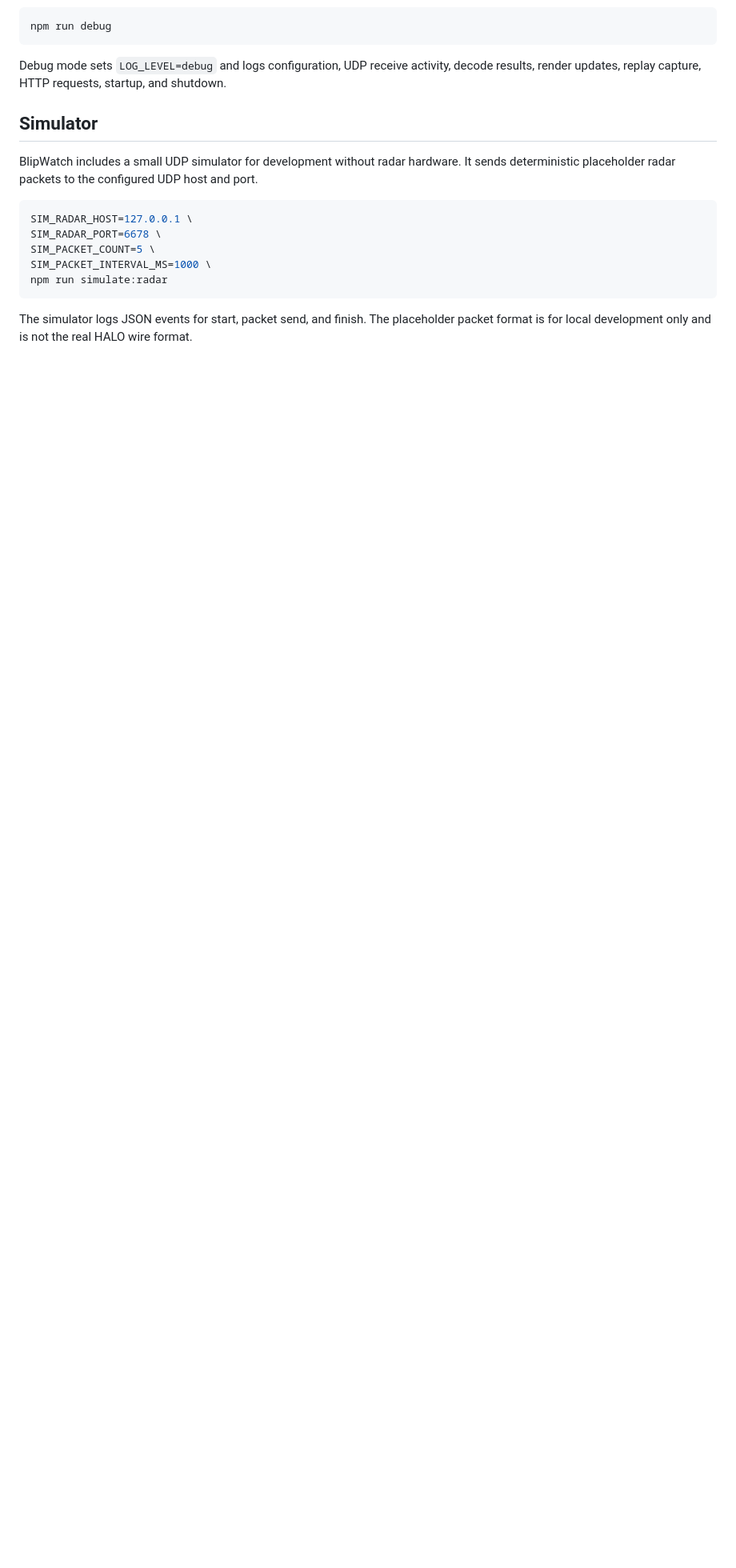
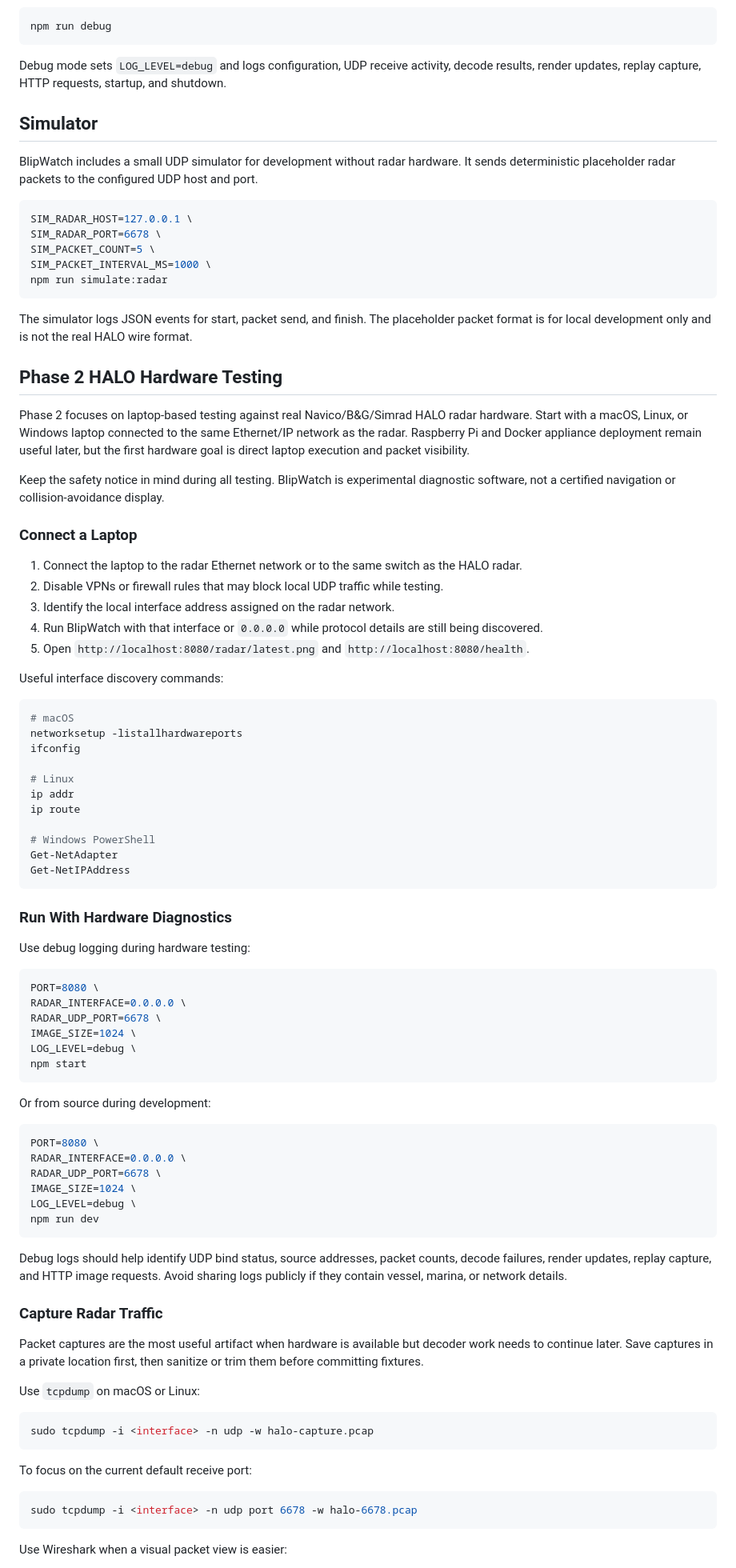
Before and after one commit to SternAnchor/blipwatch, a Markdown page: README.md, the part around one of its changes. Shown at 80% size. Rendered like a GitHub page; blank space fills up the shorter version.

Commit message:
docs: add HALO hardware testing workflow
Closes #46

````diff
--- a/README.md
+++ b/README.md
@@ -80,3 +80,78 @@ npm run simulate:radar
 ```
 
 The simulator logs JSON events for start, packet send, and finish. The placeholder packet format is for local development only and is not the real HALO wire format.
+
+## Phase 2 HALO Hardware Testing
+
+Phase 2 focuses on laptop-based testing against real Navico/B&G/Simrad HALO radar hardware. Start with a macOS, Linux, or Windows laptop connected to the same Ethernet/IP network as the radar. Raspberry Pi and Docker appliance deployment remain useful later, but the first hardware goal is direct laptop execution and packet visibility.
+
+Keep the safety notice in mind during all testing. BlipWatch is experimental diagnostic software, not a certified navigation or collision-avoidance display.
+
+### Connect a Laptop
+
+1. Connect the laptop to the radar Ethernet network or to the same switch as the HALO radar.
+2. Disable VPNs or firewall rules that may block local UDP traffic while testing.
+3. Identify the local interface address assigned on the radar network.
+4. Run BlipWatch with that interface or `0.0.0.0` while protocol details are still being discovered.
+5. Open `http://localhost:8080/radar/latest.png` and `http://localhost:8080/health`.
+
+Useful interface discovery commands:
+
+```bash
+# macOS
+networksetup -listallhardwareports
+ifconfig
+
+# Linux
+ip addr
+ip route
+
+# Windows PowerShell
+Get-NetAdapter
+Get-NetIPAddress
+```
+
+### Run With Hardware Diagnostics
+
+Use debug logging during hardware testing:
+
+```bash
+PORT=8080 \
+RADAR_INTERFACE=0.0.0.0 \
+RADAR_UDP_PORT=6678 \
+IMAGE_SIZE=1024 \
+LOG_LEVEL=debug \
+npm start
+```
+
+Or from source during development:
+
+```bash
+PORT=8080 \
+RADAR_INTERFACE=0.0.0.0 \
+RADAR_UDP_PORT=6678 \
+IMAGE_SIZE=1024 \
+LOG_LEVEL=debug \
+npm run dev
+```
+
+Debug logs should help identify UDP bind status, source addresses, packet counts, decode failures, render updates, replay capture, and HTTP image requests. Avoid sharing logs publicly if they contain vessel, marina, or network details.
+
+### Capture Radar Traffic
+
+Packet captures are the most useful artifact when hardware is available but decoder work needs to continue later. Save captures in a private location first, then sanitize or trim them before committing fixtures.
+
+Use `tcpdump` on macOS or Linux:
+
+```bash
+sudo tcpdump -i <interface> -n udp -w halo-capture.pcap
+```
+
+To focus on the current default receive port:
+
+```bash
+sudo tcpdump -i <interface> -n udp port 6678 -w halo-6678.pcap
+```
+
+Use Wireshark when a visual packet view is easier:
+
````
Also changed, not shown: other parts of README.md (+21 -0 lines).
